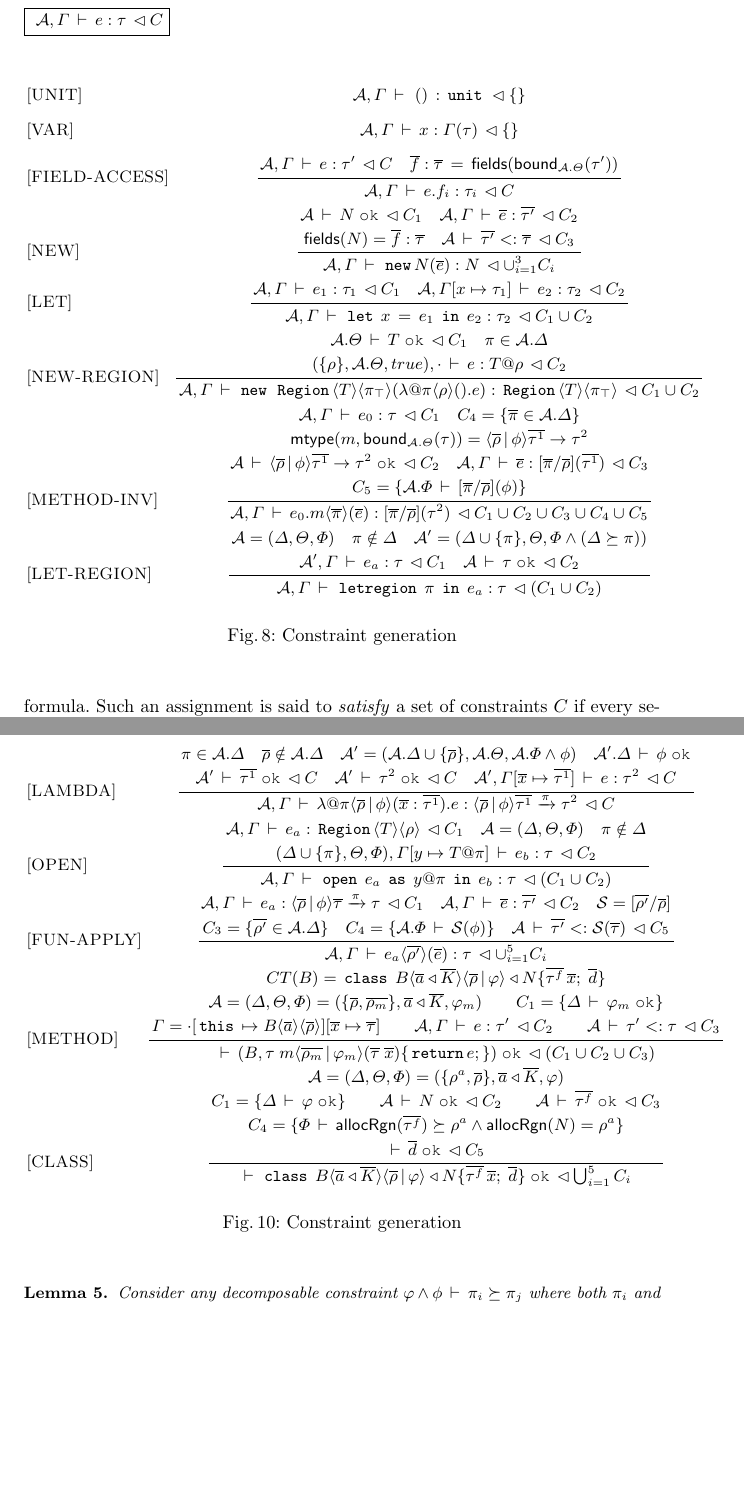
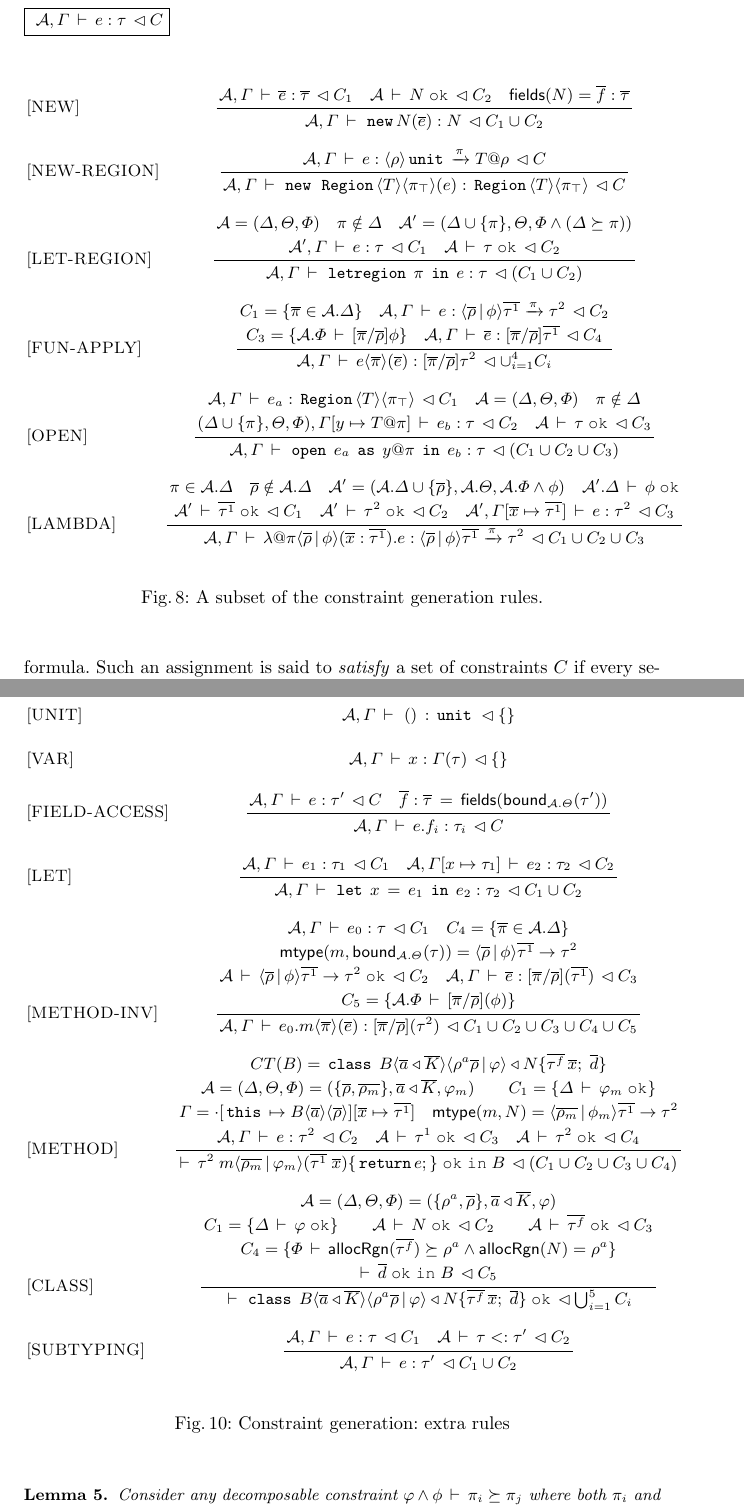
Before and after one commit to gowthamk/broom, a LaTeX paper (paper/broom.tex, which reads paper/fb-constraint-generation-extra.tex, paper/fb-constraint-generation.tex): two parts of pages 18 and 28 of 31, joined at a grey line, cut so that both start at the same text, the shorter picture padded with empty space. Compiled offline with pdfLaTeX.

Commit message:
minor changes

```diff
--- a/paper/fb-constraint-generation-extra.tex
+++ b/paper/fb-constraint-generation-extra.tex
@@ -2,66 +4,78 @@
 
 \beginrules
 
-%%%%%%%%%%% LAMBDA %%%%%%%%%%%
+%%%%%%%%%%% () and x %%%%%%%%%%%
+\lgcfact{UNIT}{\exprok{\stdcontext}{\unitval}{\unitZ}{\{\}}}
 
-\lgcrule{LAMBDA}
+\lgcfact{VAR}{\exprok{\stdcontext}{x}{\env(\tau)}{\{\}}}
+
+% \begin{minipage}{1.2in}
+% \begin{smathpar}
+% \begin{array}{l}
+% \renewcommand*{\arraystretch}{1.2}
+% \exprok{\stdcontext}{\unitval}{\unitZ}{\{\}} \\
+% \exprok{\stdcontext}{x}{\env(\tau)}{\{\}}
+% \end{array}
+% \end{smathpar}
+% \end{minipage}
+
+%%%%%%%%%%% FIELD-ACCESS: e.f %%%%%%%%%%%
+\lgcrule{FIELD-ACCESS}
   {
-    \rgn \in \A.\rhoenv \spc
-    \rhobar \notin \A.\rhoenv
-    \spc
-%   \rhoenv' = \rhoenv \cup \{\rhoalloc,\rhobar\}\spc
-    \A' = (\A.\rhoenv \cup \{\rhobar\}, \A.\aenv,
-          \A.\phicx \conj \phi)\spc
-    \tywf{\A'.\rhoenv}{\phi}
-    \\
-    \typeok {\A'} {\bar{\tau^1}} {C} \spc
-    \typeok {\A'} {\tau^2} {C} \spc
-    \exprok {\A',\env[\xbar \mapsto \bar{\tau^1}]} {e} {\tau^2} {C}
+    \exprok{\stdcontext}{e}{\tau'}{C} \spc
+    \bar{f}:\taubar \,=\, \fields(\bound_{\A.\aenv}(\tau'))
   }
   {
-    \exprok {\stdcontext}
-           {\lambdaexp{\rgn}{\rhobar \,|\, \phi} {\xbar:\bar{\tau^1}}{e}}
-           {\inang{\rhobar \,|\, \phi} \bar{\tau^1} \xrightarrow{\rgn} \tau^2}
-	   {C}
+    \exprok{\stdcontext}{e.f_i}{\tau_i}{C}
   }
 
-%%%%%%%%%%% OPEN-REGION %%%%%%%%%%%
-\lgcrule{OPEN}{
-   \exprok {\stdcontext} {e_a} {\RgnZ\inang{T}\inang{\rho}} {C_1} \spc
-   \A = (\rhoenv,\aenv,\phicx) \spc
-   \rgn \notin \rhoenv
-   \\
-   % (\A',\env') = ((\rhoenv \cup \{\rgn\},\aenv,\phicx),\env[y\mapsto T@\rgn] \spc
-   \exprok {(\rhoenv \cup \{\rgn\},\aenv,\phicx),\env[y\mapsto T@\rgn]} {e_b} {\tau} {C_2}
-}{
-   \exprok {\stdcontext} {\open{e_a}{\rgn}{y}{e_b}} {\tau} {(C_1 \cup C_2)}
-}
+%%%%%%%%%%% LET %%%%%%%%%%%
+  \lgcrule{LET}
+  {
+    \exprok{\stdcontext}{e_1}{\tau_1}{C_1} \spc
+    \exprok{\A,{\env[x\mapsto\tau_1]}}{e_2}{\tau_2}{C_2} \\
+  }
+  {
+    \exprok{\stdcontext}{\letexp{x}{e_1}{e_2}}{\tau_2}{C_1 \cup C_2}
+  }
 
-
-%%%%%%%%%%% FUNCTION INVOCATION %%%%%%%%%%%
-\lgcrule{FUN-APPLY}
-{
-\exprok {\stdcontext} {e_a} {\inang{\rhobar\,|\,\phi}\taubar \xrightarrow{\rgn} \tau} {C_1} \spc
-\exprok {\stdcontext} {\bar{e}} {\bar{\tau'}} {C_2} \spc
-\substFn = [\bar{\rho'}/\rhobar]
-\\
-C_3 = \{\bar{\rho'} \in \A.\rhoenv\} \spc
-C_4 = \{\isvalid{\A.\phicx}{\substFn(\phi)}\} \spc
-\subtypeok {\A} {\bar{\tau'}} {\substFn(\bar{\tau})} {C_5}
-}{
-\exprok {\stdcontext} {e_a\inang{\bar{\rho'}}(\bar{e})} {\tau} {\cup_{i=1}^5 C_i}
-}
+%%%%%%%%%%% METHOD-INV %%%%%%%%%%%
+  \lgcrule{METHOD-INV}
+  {
+    \exprok {\stdcontext} {e_0} {\tau} {C_1} \spc C_4 = \{ \rbar \in \A.\rhoenv \}
+    \nl
+    \mtype(m,\bound_{\A.\aenv}(\tau)) = \inang{\rhobar \,|\, \phi}\bar{\tau^1}\rightarrow{\tau^2}
+    \nl
+%   \substFn = [\rbar/\rhobar] \\
+    \typeok {\A} {\inang{\rhobar \,|\,\phi}\bar{\tau^1}\rightarrow{\tau^2}} {C_2}
+       \spc
+       \exprok {\stdcontext} {\bar{e}} {[\rbar/\rhobar](\bar{\tau^1})} {C_3}
+    \nl
+%   \subtyp{\A}{\bar{\tau'}}{\substFn(\bar{\tau^1})} \spc
+    C_5 = \{ \isvalid{\A.\phicx}{[\rbar/\rhobar](\phi)} \}
+  }
+  {
+    \exprok {\stdcontext} {e_0.m\inang{\rbar}(\bar{e})}
+       {[\rbar/\rhobar](\tau^2)} {C_1 \cup C_2 \cup C_3 \cup C_4 \cup C_5}
+  }
 
 %%%%%%%%%%% METHOD %%%%%%%%%%%
 \lgcrule{METHOD}{
-CT(B) = \hdOf{B}{\varphi}\{\bar{\tau^f}\,\xbar;\;\bar{d}\} \\
+CT(B) = \hdOf{B}{\varphi}\{\bar{\tau^f}\,\xbar;\;\bar{d}\}
+\nl
 \A = (\rhoenv,\aenv,\phicx) = (\{\rhobar,\rhobarm\},\bar{\tyvar} \extends \bar{\fgjN}, \varphi_m) \spc\spc
-C_1 = \{ \tywf{\rhoenv}{\varphi_m} \} \\
-\env = \cdot[\thisZ \mapsto B\inang{\bar{\tyvar}}\inang{\rhobar}][\xbar \mapsto \taubar] \spc\spc
-\exprok {\stdcontext}{e} {\tau'} {C_2} \spc\spc
-\subtypeok {\A} {\tau'} {\tau} {C_3}
+C_1 = \{ \tywf{\rhoenv}{\varphi_m} \}
+\nl
+\env = \cdot[\thisZ \mapsto B\inang{\bar{\tyvar}}\inang{\rhobar}][\xbar \mapsto \bar{\tau^1}]
+\spc
+\mtype(m,\fbN) = \inang{\rhobarm \,|\, \phi_m}\bar{\tau^1} \rightarrow \tau^2
+\nl
+\exprok {\stdcontext}{e} {\tau^2} {C_2}
+\spc \typeok {\A} {\tau^1} {C_3}
+\spc \typeok {\A} {\tau^2} {C_4}
+% \subtypeok {\A} {\tau'} {\tau} {C_3}
 }{
-\typeok{} {(B, \tau \; m\inang{\rhobarm \,|\, \varphi_m} (\taubar \;  \xbar)\{\C{return} e;\})} {(C_1 \cup C_2 \cup C_3)}
+\okinok {\tau^2 \; m\inang{\rhobarm \,|\, \varphi_m} (\bar{\tau^1} \;  \xbar)\{\C{return} e;\}} {B} {(C_1 \cup C_2 \cup C_3 \cup C_4)}
 }
 
 %%%%%%%%%%% CLASS %%%%%%%%%%%
@@ -71,14 +85,21 @@ C_1 = \{ \tywf{\rhoenv}{\varphi} \} \spc\spc
 \typeok {\A} {\fbN} {C_2} \spc\spc
 \typeok {\A} {\bar{\tau^f}} {C_3} \\
 C_4 = \{\isvalid{\phicx}{\allocRgn(\bar{\tau^f}) \outlives \rhoalloc \conj \allocRgn(\fbN) = \rhoalloc}\} \\
-\typeok {} {\bar{d}} {C_5}
+\okinok {\bar{d}} {B} {C_5}
 }{
 \typeok {} {\hdOf{B}{\varphi}\{\bar{\tau^f}\,\xbar;\;\bar{d}\}} {\bigcup_{i=1}^5 C_i}
 }
 
+
+\lgcrule{SUBTYPING}{
+    \exprok {\exptycx{\env}} {e} {\tau} {C_1} \spc  \subtypeok {\A} {\tau} {\tau'} {C_2}
+}{
+    \exprok {\exptycx{\env}} {e} {\tau'} {C_1 \cup C_2}
+}
+
 \myendrules
 
-\caption{Constraint generation}
+\caption{Constraint generation: extra rules}
 \label{fig:constraint-gen-1}
 \end{figure*}
 
--- a/paper/fb-constraint-generation.tex
+++ b/paper/fb-constraint-generation.tex
@@ -1,41 +1,39 @@
 %% ************ MACROS *************
-\newcommand{\hdOf}[2]{\C{class}\; #1\angAlpha\inang{\rhobar \,|\, #2} \extends \fbN}
+\newcommand{\hdOf}[2]{\C{class}\; #1\angAlpha\inang{\rhoalloc \rhobar \,|\, #2} \extends \fbN}
 
 % mathpartir's inferrule: seems to have problems with linebreaks
-%% \newcommand{\genconstraint}[2]{\inferrule*{#1}{#2}}
-%% \newcommand{\gcarrow}{\leadsto}
-%% \newcommand{\gctransforms}{\models}
 
-%% \newcommand{\gcrule}[2]{%
-%% \begin{smathpar}\begin{array}{c}%
-%% \renewcommand*{\arraystretch}{1.2}%
-%% \RULE {#1} {#2}%
-%% \end{array}\end{smathpar}%
-%% }
+\newcommand{\rulepart}[1]{%
+\begingroup%
+\renewcommand*{\arraystretch}{1.2}%
+\begin{array}{c} #1 \end{array}%
+\endgroup%
+}
 
-% \newcommand{\SRULE}[2]{\frac{\begin{array}{c}\renewcommand*{\arraystretch}{1.5} #1\end{array}}
-%                            {\begin{array}{c}\renewcommand*{\arraystretch}{1.5} #2\end{array}}}
-\newcommand{\SRULE}[2]{\frac{\begin{array}{c} #1 \end{array}}{\begin{array}{c} #2 \end{array}}}
+% \newcommand{\SRULE}[2]{\frac{\renewcommand*{\arraystretch}{1.2}\begin{array}{c} #1 \end{array}}{\renewcommand*{\arraystretch}{1.2}\begin{array}{c} #2 \end{array}}}
+\newcommand{\SRULE}[2]{\frac{\rulepart{#1}}{\rulepart{#2}}}
+
 
 \newcommand{\beginrules}{%
-\renewcommand*{\arraystretch}{1.2}%
+\renewcommand*{\arraystretch}{1.4}%
 \begin{smathpar}\begin{array}{lc}%
 }
 \newcommand{\myendrules}{\end{array}\end{smathpar}}
 
 \newcommand{\lgcrule}[3]{%
 [\rulelabel{#1}] & \SRULE {#2} {#3}%
-\\[0.2cm]%
+\\[0.5cm] % \\[0.3cm]%
 }
 
 \newcommand{\lgcfact}[2]{%
 [\rulelabel{#1}] & {#2} %
-\\[0.2cm]%
+\\[0.3cm] % \\[0.2cm]%
 }
 
 \newcommand{\nl}{\\}
 
 \newcommand{\subtypesym}{<:}
+\newcommand{\okinok}[3]{{\vdash\,#1 \; \texttt{ok} \; \texttt{in} \; #2 \, \lhd #3}}
 \newcommand{\typeok}[3]{{#1\,\vdash\,#2 \; \texttt{ok} \, \lhd #3}}
 \newcommand{\exprok}[4]{{#1} \, \vdash \, {#2} : {#3} \, \lhd {#4}}
 \newcommand{\subtypeok}[4]{{#1} \, \vdash \, {#2}  \subtypesym {#3} \, \lhd {#4}}
@@ -51,86 +49,34 @@
 
 \beginrules
 
-%%%%%%%%%%% () and x %%%%%%%%%%%
-\lgcfact{UNIT}{\exprok{\stdcontext}{\unitval}{\unitZ}{\{\}}}
-
-\lgcfact{VAR}{\exprok{\stdcontext}{x}{\env(\tau)}{\{\}}}
-
-% \begin{minipage}{1.2in}
-% \begin{smathpar}
-% \begin{array}{l}
-% \renewcommand*{\arraystretch}{1.2}
-% \exprok{\stdcontext}{\unitval}{\unitZ}{\{\}} \\
-% \exprok{\stdcontext}{x}{\env(\tau)}{\{\}}
-% \end{array}
-% \end{smathpar}
-% \end{minipage}
-
-%%%%%%%%%%% FIELD-ACCESS: e.f %%%%%%%%%%%
-\lgcrule{FIELD-ACCESS}
-  {
-    \exprok{\stdcontext}{e}{\tau'}{C} \spc
-    \bar{f}:\taubar \,=\, \fields(\bound_{\A.\aenv}(\tau'))
-  }
-  {
-    \exprok{\stdcontext}{e.f_i}{\tau_i}{C}
-  }
-
 %%%%%%%%%%% NEW %%%%%%%%%%%
   \lgcrule{NEW}
   {
-    \typeok {\A} {\fbN} {C_1} \spc
-    \exprok {\stdcontext} {\bar{e}} {\bar{\tau'}} {C_2}
+    \exprok {\stdcontext} {\bar{e}} {\bar{\tau}} {C_1}
+    \spc
+    \typeok {\A} {\fbN} {C_2}
+    \spc
     %% \spc C_3 = \{ \isvalid{\A.\phicx}{\allocRgn(\fbN)=\ralloc} \}
-    \nl
-    \fields(\fbN) = \bar{f} : \taubar \spc
-    \subtypeok {\A} {\bar{\tau'}} {\bar{\tau}} {C_3}
+    \fields(\fbN) = \bar{f} : \taubar
+% \spc \subtypeok {\A} {\bar{\tau'}} {\bar{\tau}} {C_3}
   }
   {
-    \exprok {\stdcontext}   {\C{new} \fbN(\bar{e})} {\fbN} {\cup_{i=1}^3 C_i}
-  }
-
-%%%%%%%%%%% LET %%%%%%%%%%%
-  \lgcrule{LET}
-  {
-    \exprok{\stdcontext}{e_1}{\tau_1}{C_1} \spc
-    \exprok{\A,{\env[x\mapsto\tau_1]}}{e_2}{\tau_2}{C_2} \\
-  }
-  {
-    \exprok{\stdcontext}{\letexp{x}{e_1}{e_2}}{\tau_2}{C_1 \cup C_2}
+    \exprok {\stdcontext}   {\C{new} \fbN(\bar{e})} {\fbN} {C_1 \cup C_2}
   }
 
 %%%%%%%%%%% NEW-REGION %%%%%%%%%%%
   \lgcrule{NEW-REGION}
   {
-    \typeok {\A.\aenv} {T} {C_1} \spc
-    \rgn \in \A.\rhoenv
-    \nl
-    \exprok{(\{\rho\},\A.\aenv,true),{\cdot}}{e}{T@\rho}{C_2}
+    % \typeok {\A.\aenv} {T} {C_1} \spc
+    % C_1 = \{ \rgn \in \A.\rhoenv \}
+   % \spc
+   \exprok {\stdcontext} {e} {\inang{\rho} \unitZ \xrightarrow{\rgn} T@\rho} {C}
+    % \nl
+    % \exprok{(\{\rho\},\A.\aenv,true),{\cdot}}{e}{T@\rho}{C_2}
   }
   {
-    \exprok {\stdcontext} {\C{new}\; \RgnZ\inang{T} \inang{\toprgn} (\lambdaexp{\rgn}{\rho}{}{e})}
-        {\RgnZ\inang{T} \inang{\toprgn}} {C_1 \cup C_2}
-  }
-
-%%%%%%%%%%% METHOD-INV %%%%%%%%%%%
-  \lgcrule{METHOD-INV}
-  {
-    \exprok {\stdcontext} {e_0} {\tau} {C_1} \spc C_4 = \{ \rbar \in \A.\rhoenv \}
-    \nl
-    \mtype(m,\bound_{\A.\aenv}(\tau)) = \inang{\rhobar \,|\, \phi}\bar{\tau^1}\rightarrow{\tau^2}
-    \nl
-%   \substFn = [\rbar/\rhobar] \\
-    \typeok {\A} {\inang{\rhobar \,|\,\phi}\bar{\tau^1}\rightarrow{\tau^2}} {C_2}
-       \spc
-       \exprok {\stdcontext} {\bar{e}} {[\rbar/\rhobar](\bar{\tau^1})} {C_3}
-    \nl
-%   \subtyp{\A}{\bar{\tau'}}{\substFn(\bar{\tau^1})} \spc
-    C_5 = \{ \isvalid{\A.\phicx}{[\rbar/\rhobar](\phi)} \}
-  }
-  {
-    \exprok {\stdcontext} {e_0.m\inang{\rbar}(\bar{e})}
-       {[\rbar/\rhobar](\tau^2)} {C_1 \cup C_2 \cup C_3 \cup C_4 \cup C_5}
+    % \exprok {\stdcontext} {\C{new}\; \RgnZ\inang{T} \inang{\toprgn} (\lambdaexp{\rgn}{\rho}{}{e})}  {\RgnZ\inang{T} \inang{\toprgn}} {C_1 \cup C_2}
+    \exprok {\stdcontext} {\C{new}\; \RgnZ\inang{T} \inang{\toprgn} (e)}  {\RgnZ\inang{T} \inang{\toprgn}} {C}
   }
 
 %%%%%%%%%%% LET-REGION %%%%%%%%%%%
@@ -139,14 +85,66 @@
    \A = (\rhoenv,\aenv,\phicx)  \spc \rgn \notin \rhoenv \spc
       \A' = (\rhoenv \cup \{\rgn\}, \aenv, \phicx \conj (\rhoenv \outlives \rgn))
    \nl
-   \exprok{\A',\env} {e_a} {\tau} {C_1} \spc
+   \exprok{\A',\env} {e} {\tau} {C_1} \spc
       \typeok {\A} {\tau} {C_2}
 }{
-   \exprok{\stdcontext} {\letregion{\rgn}{e_a}} {\tau} {(C_1 \cup C_2)}
+   \exprok{\stdcontext} {\letregion{\rgn}{e}} {\tau} {(C_1 \cup C_2)}
 }
+
+%%%%%%%%%%% FUNCTION INVOCATION %%%%%%%%%%%
+\lgcrule{FUN-APPLY}
+{
+C_1 = \{\bar{\pi} \in \A.\rhoenv\} \spc
+\exprok {\stdcontext} {e} {\inang{\rhobar\,|\,\phi}\bar{\tau^1} \xrightarrow{\rgn} \tau^2} {C_2}
+\nl
+C_3 = \{\isvalid{\A.\phicx}{[\bar{\pi}/\rhobar]\phi}\} \spc
+\exprok {\stdcontext} {\bar{e}} {[\bar{\pi}/\bar{\rho}] \bar{\tau^1}} {C_4}
+% \spc \substFn = [\bar{\pi}/\rhobar]
+% \spc
+% \subtypeok {\A} {\bar{\tau'}} {\substFn(\bar{\tau})} {C_5}
+}{
+\exprok {\stdcontext} {e\inang{\bar{\pi}}(\bar{e})} {[\bar{\pi}/\bar{\rho}] \tau^2} {\cup_{i=1}^4 C_i}
+}
+
+%%%%%%%%%%% OPEN-REGION %%%%%%%%%%%
+\lgcrule{OPEN}{
+   \exprok {\stdcontext} {e_a} {\RgnZ\inang{T}\inang{\toprgn}} {C_1} \spc
+   \A = (\rhoenv,\aenv,\phicx) \spc
+   \rgn \notin \rhoenv
+   \\
+   % (\A',\env') = ((\rhoenv \cup \{\rgn\},\aenv,\phicx),\env[y\mapsto T@\rgn] \spc
+   \exprok {(\rhoenv \cup \{\rgn\},\aenv,\phicx),\env[y\mapsto T@\rgn]} {e_b} {\tau} {C_2}
+\spc
+\typeok {\A} {\tau} {C_3}
+}{
+   \exprok {\stdcontext} {\open{e_a}{\rgn}{y}{e_b}} {\tau} {(C_1 \cup C_2 \cup C_3)}
+}
+
+%%%%%%%%%%% LAMBDA %%%%%%%%%%%
+
+\lgcrule{LAMBDA}
+  {
+    \rgn \in \A.\rhoenv \spc
+    \rhobar \notin \A.\rhoenv
+    \spc
+%   \rhoenv' = \rhoenv \cup \{\rhoalloc,\rhobar\}\spc
+    \A' = (\A.\rhoenv \cup \{\rhobar\}, \A.\aenv,
+          \A.\phicx \conj \phi)\spc
+    \tywf{\A'.\rhoenv}{\phi}
+    \\
+    \typeok {\A'} {\bar{\tau^1}} {C_1} \spc
+    \typeok {\A'} {\tau^2} {C_2} \spc
+    \exprok {\A',\env[\xbar \mapsto \bar{\tau^1}]} {e} {\tau^2} {C_3}
+  }
+  {
+    \exprok {\stdcontext}
+           {\lambdaexp{\rgn}{\rhobar \,|\, \phi} {\xbar:\bar{\tau^1}}{e}}
+           {\inang{\rhobar \,|\, \phi} \bar{\tau^1} \xrightarrow{\rgn} \tau^2}
+	   {C_1 \cup C_2 \cup C_3}
+  }
 
 \myendrules
 
-\caption{Constraint generation}
+\caption{A subset of the constraint generation rules.}
 \label{fig:constraint-gen-0}
 \end{figure*}
```
Also changed, not shown: paper/overview2.tex (+12 -5 lines), paper/fb-constraint-generation-extra.tex (20 more changed lines).
